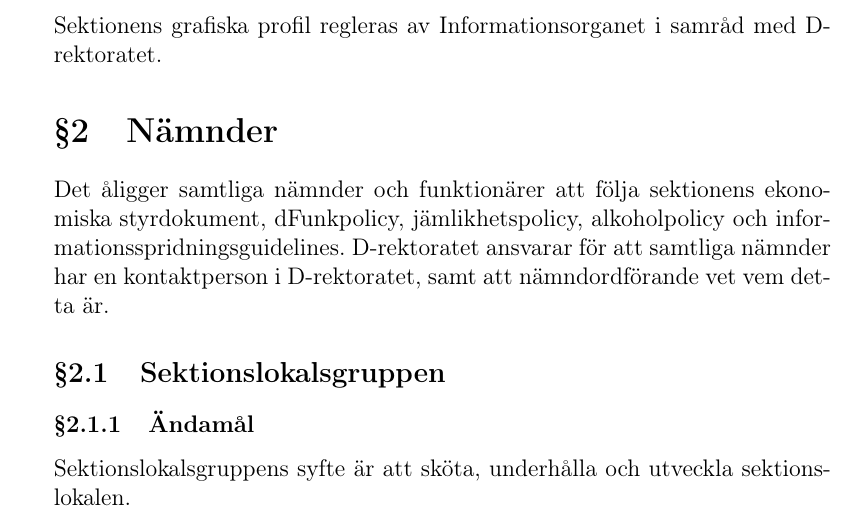
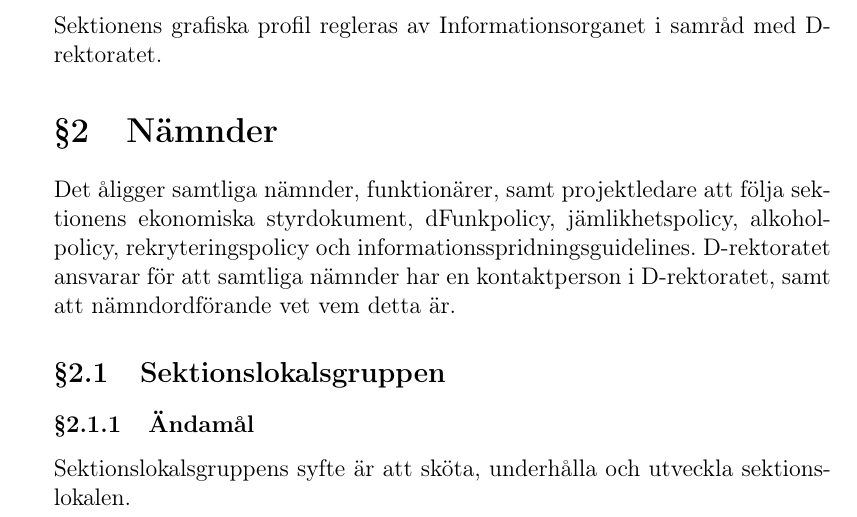
Before and after one commit to vlle1/styrdokument, a LaTeX document (reglemente.tex): part of page 1 of 32, cut so that both start at the same text. Compiled offline with pdfLaTeX.

Commit message:
Val-SM 2015: Ändringar ang rekryteringspolicyn

```diff
--- a/reglemente.tex
+++ b/reglemente.tex
@@ -31,8 +31,8 @@ D-rektoratet.
 
 \section{Nämnder}
 
-Det åligger samtliga nämnder och funktionärer att följa sektionens ekonomiska
-styrdokument, dFunkpolicy, jämlikhetspolicy, alkoholpolicy och
+Det åligger samtliga nämnder, funktionärer, samt projektledare att följa sektionens ekonomiska
+styrdokument, dFunkpolicy, jämlikhetspolicy, alkoholpolicy, rekryteringspolicy och
 informationsspridningsguidelines. D-rektoratet ansvarar för att samtliga
 nämnder har en kontaktperson i D-rektoratet, samt att nämndordförande vet vem
 detta är.
```
